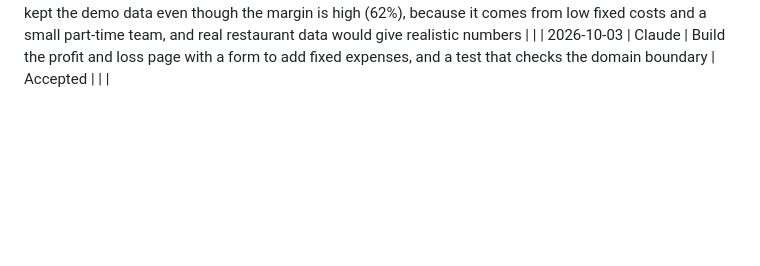
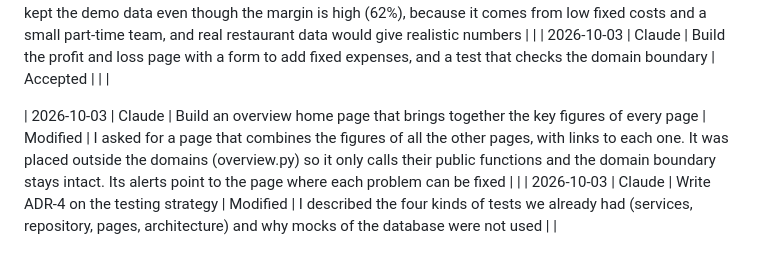
Before and after one commit to liglesias1/ManageEAT, a Markdown page: AI_USAGE.md, the part around the change. Drawn GitHub-style; blank space fills up the shorter version.

```diff
--- a/AI_USAGE.md
+++ b/AI_USAGE.md
@@ -29,3 +29,6 @@
 
 | 2026-10-03 | Claude | Calculate the monthly profit and loss using the wages from personnel's labor_cost() | Modified | I defined ingredient cost as what each recipe uses times the units sold, not what was bought from suppliers. I chose to analyse a whole month with a weekly breakdown, with fixed expenses entered per month. Wages are passed to the calculation as a function, so sales never reads personnel's tables. I kept the demo data even though the margin is high (62%), because it comes from low fixed costs and a small part-time team, and real restaurant data would give realistic numbers | |
 | 2026-10-03 | Claude | Build the profit and loss page with a form to add fixed expenses, and a test that checks the domain boundary | Accepted | | |
+
+| 2026-10-03 | Claude | Build an overview home page that brings together the key figures of every page | Modified | I asked for a page that combines the figures of all the other pages, with links to each one. It was placed outside the domains (overview.py) so it only calls their public functions and the domain boundary stays intact. Its alerts point to the page where each problem can be fixed | |
+| 2026-10-03 | Claude | Write ADR-4 on the testing strategy | Modified | I described the four kinds of tests we already had (services, repository, pages, architecture) and why mocks of the database were not used | |
```
Also changed, not shown: ADR.md (+10 -0 lines).
